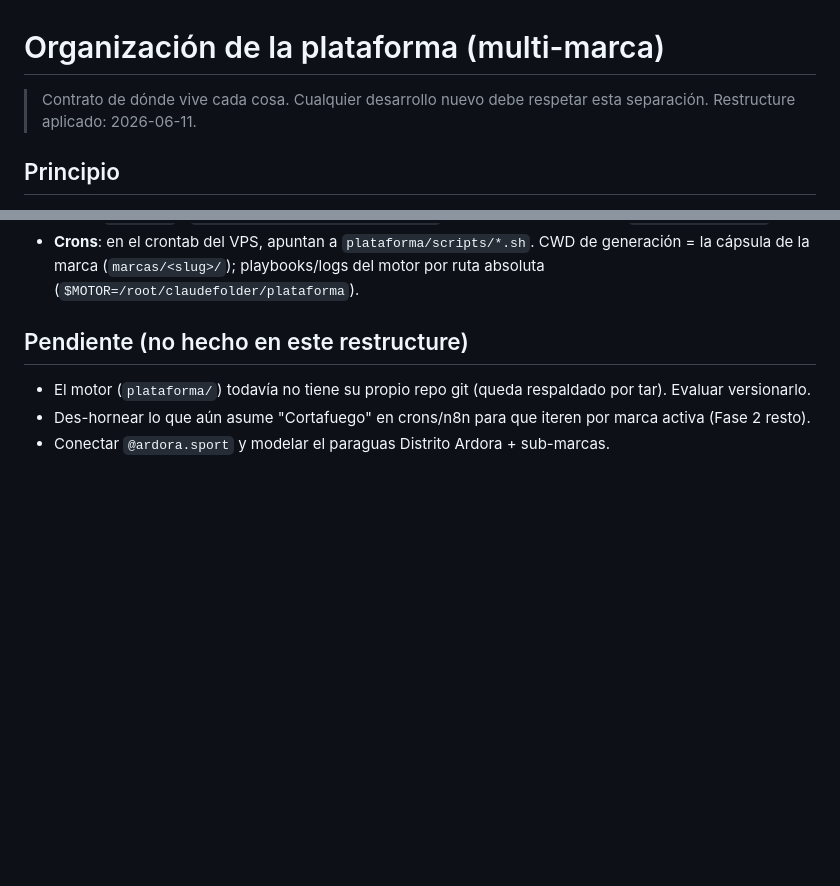
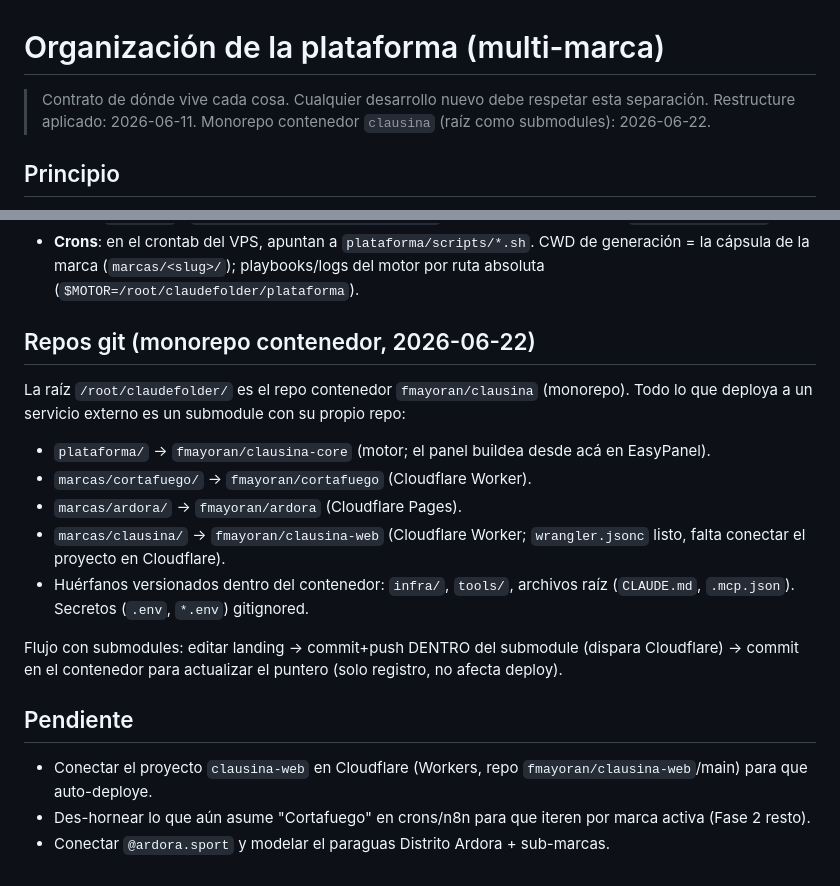
Before and after one commit to fmayoran/clausina-core, a Markdown page: planes/ORGANIZACION.md, 2 parts joined by grey strips. GitHub-like rendering; blank space fills up the shorter version.

Commit message:
docs: ORGANIZACION refleja el monorepo contenedor clausina
El motor ya tiene repo (clausina-core); la raíz es el contenedor
fmayoran/clausina con los 4 submodules. Actualiza la sección de
repos y el pendiente (queda conectar clausina-web en Cloudflare).

Co-Authored-By: Claude Opus 4.8 <noreply@anthropic.com>

```diff
--- a/planes/ORGANIZACION.md
+++ b/planes/ORGANIZACION.md
@@ -1,7 +1,7 @@
 # Organización de la plataforma (multi-marca)
 
 > Contrato de dónde vive cada cosa. Cualquier desarrollo nuevo debe respetar esta separación.
-> Restructure aplicado: 2026-06-11.
+> Restructure aplicado: 2026-06-11. Monorepo contenedor `clausina` (raíz como submodules): 2026-06-22.
 
 ## Principio
 **Motor agnóstico + cápsula de marca aislada.** El motor no sabe de ninguna marca en particular;
@@ -40,7 +40,17 @@ sabe operar *una marca cualquiera*. Cada marca es una cápsula independiente (co
 - **Panel** (`cf-panel`): `bash plataforma/panel/deploy.sh` (docker build local desde `plataforma/panel/`).
 - **Crons**: en el crontab del VPS, apuntan a `plataforma/scripts/*.sh`. CWD de generación = la cápsula de la marca (`marcas/<slug>/`); playbooks/logs del motor por ruta absoluta (`$MOTOR=/root/claudefolder/plataforma`).
 
-## Pendiente (no hecho en este restructure)
-- El motor (`plataforma/`) todavía no tiene su propio repo git (queda respaldado por tar). Evaluar versionarlo.
+## Repos git (monorepo contenedor, 2026-06-22)
+La raíz `/root/claudefolder/` es el repo contenedor `fmayoran/clausina` (monorepo). Todo lo que deploya a un servicio externo es un submodule con su propio repo:
+- `plataforma/` → `fmayoran/clausina-core` (motor; el panel buildea desde acá en EasyPanel).
+- `marcas/cortafuego/` → `fmayoran/cortafuego` (Cloudflare Worker).
+- `marcas/ardora/` → `fmayoran/ardora` (Cloudflare Pages).
+- `marcas/clausina/` → `fmayoran/clausina-web` (Cloudflare Worker; `wrangler.jsonc` listo, falta conectar el proyecto en Cloudflare).
+- Huérfanos versionados dentro del contenedor: `infra/`, `tools/`, archivos raíz (`CLAUDE.md`, `.mcp.json`). Secretos (`.env`, `*.env`) gitignored.
+
+Flujo con submodules: editar landing → commit+push DENTRO del submodule (dispara Cloudflare) → commit en el contenedor para actualizar el puntero (solo registro, no afecta deploy).
+
+## Pendiente
+- Conectar el proyecto `clausina-web` en Cloudflare (Workers, repo `fmayoran/clausina-web`/main) para que auto-deploye.
 - Des-hornear lo que aún asume "Cortafuego" en crons/n8n para que iteren por marca activa (Fase 2 resto).
 - Conectar `@ardora.sport` y modelar el paraguas Distrito Ardora + sub-marcas.
```
